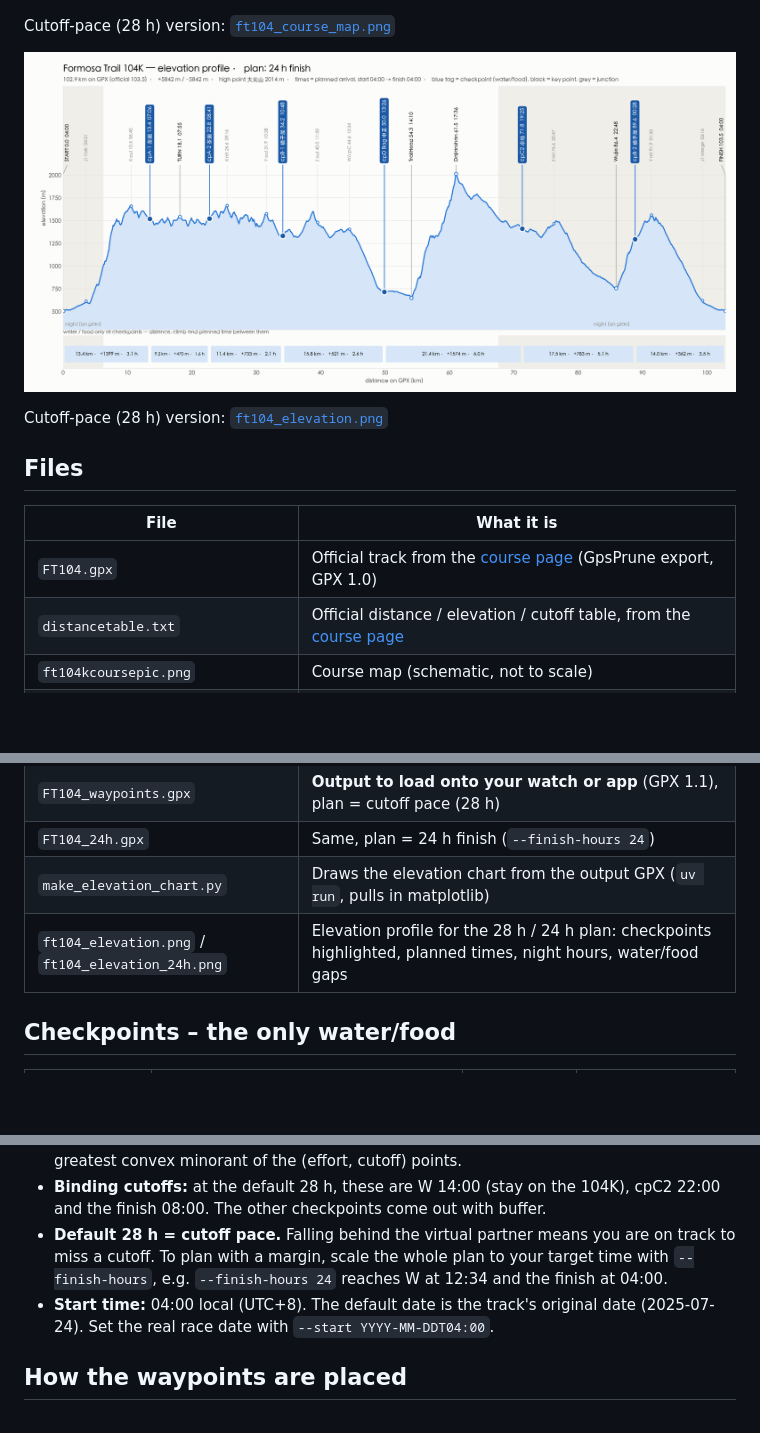
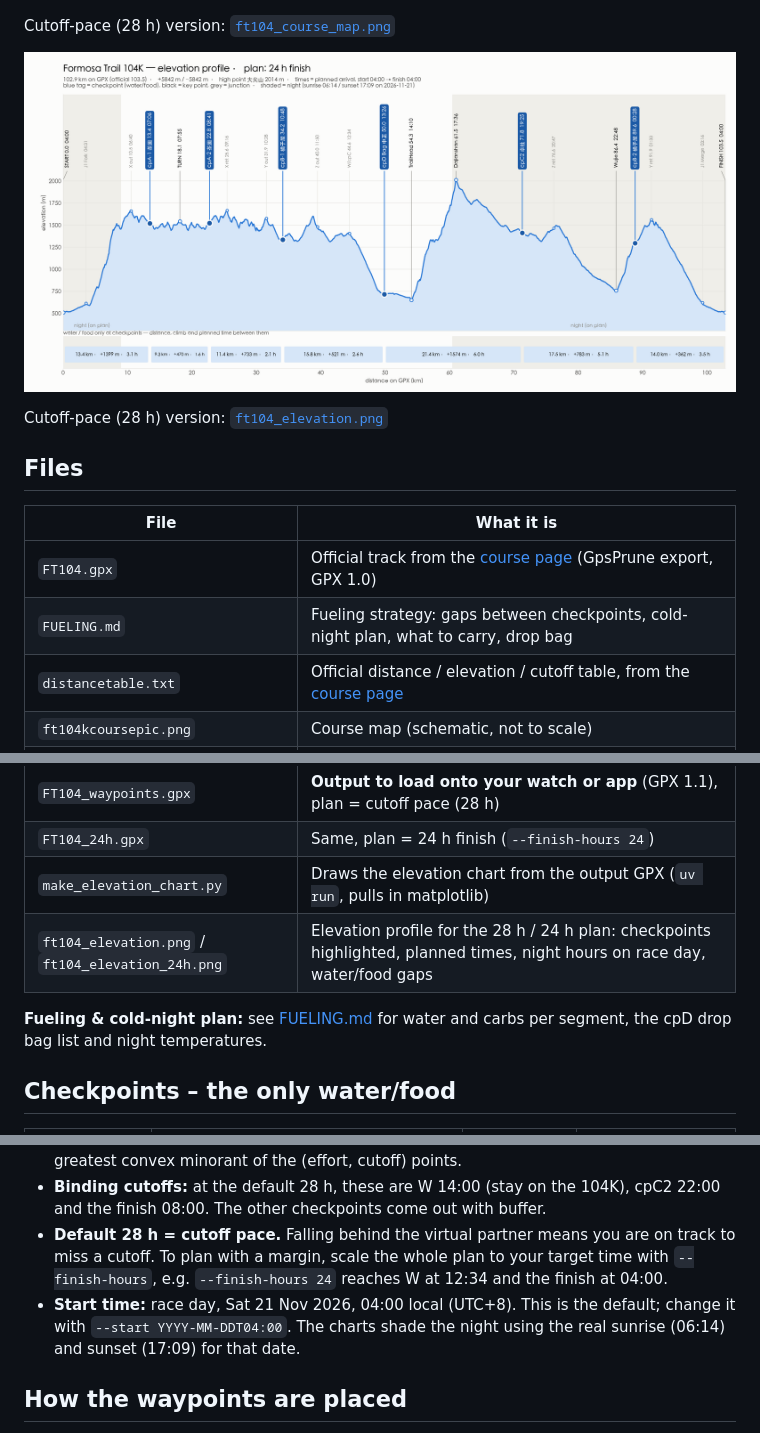
Before and after one commit to changtimwu/ft104gpx, a Markdown page: README.md, 3 parts joined by grey strips. Drawn GitHub-style; pictures changed too: ft104_elevation_24h.png; blank space fills up the shorter version.

```diff
--- a/README.md
+++ b/README.md
@@ -18,6 +18,7 @@ Cutoff-pace (28 h) version: [`ft104_elevation.png`](ft104_elevation.png)
 | File | What it is |
 |---|---|
 | `FT104.gpx` | Official track from the [course page](https://formosatrail.com/zh/course/) (GpsPrune export, GPX 1.0) |
+| `FUELING.md` | Fueling strategy: gaps between checkpoints, cold-night plan, what to carry, drop bag |
 | `distancetable.txt` | Official distance / elevation / cutoff table, from the [course page](https://formosatrail.com/zh/course/) |
 | `ft104kcoursepic.png` | Course map (schematic, not to scale) |
 | `ft104_course_map.png` / `ft104_course_map_24h.png` / `make_course_map.py` | Simpler map drawn from the real GPX, for the 28 h / 24 h plan, with planned arrival times on every label, direction arrows every 1 km, km markers every 10 km and checkpoints highlighted. Each direction is drawn on its own right-hand side, so out-and-back sections show two lines with opposite arrows |
@@ -25,7 +26,9 @@ Cutoff-pace (28 h) version: [`ft104_elevation.png`](ft104_elevation.png)
 | `FT104_waypoints.gpx` | **Output to load onto your watch or app** (GPX 1.1), plan = cutoff pace (28 h) |
 | `FT104_24h.gpx` | Same, plan = 24 h finish (`--finish-hours 24`) |
 | `make_elevation_chart.py` | Draws the elevation chart from the output GPX (`uv run`, pulls in matplotlib) |
-| `ft104_elevation.png` / `ft104_elevation_24h.png` | Elevation profile for the 28 h / 24 h plan: checkpoints highlighted, planned times, night hours, water/food gaps |
+| `ft104_elevation.png` / `ft104_elevation_24h.png` | Elevation profile for the 28 h / 24 h plan: checkpoints highlighted, planned times, night hours on race day, water/food gaps |
+
+**Fueling & cold-night plan:** see [FUELING.md](FUELING.md) for water and carbs per segment, the cpD drop bag list and night temperatures.
 
 ## Checkpoints – the only water/food
 
@@ -83,7 +86,7 @@ Every track point is timestamped, so a watch's **virtual partner** follows the p
 - **Fitted to the cutoffs:** the plan is the latest schedule that never misses a 104K cutoff, with a pace that only ever slows down (realistic for a 28 h race). Technically, it is the greatest convex minorant of the (effort, cutoff) points.
 - **Binding cutoffs:** at the default 28 h, these are W 14:00 (stay on the 104K), cpC2 22:00 and the finish 08:00. The other checkpoints come out with buffer.
 - **Default 28 h = cutoff pace.** Falling behind the virtual partner means you are on track to miss a cutoff. To plan with a margin, scale the whole plan to your target time with `--finish-hours`, e.g. `--finish-hours 24` reaches W at 12:34 and the finish at 04:00.
-- **Start time:** 04:00 local (UTC+8). The default date is the track's original date (2025-07-24). Set the real race date with `--start YYYY-MM-DDT04:00`.
+- **Start time:** race day, Sat 21 Nov 2026, 04:00 local (UTC+8). This is the default; change it with `--start YYYY-MM-DDT04:00`. The charts shade the night using the real sunrise (06:14) and sunset (17:09) for that date.
 
 ## How the waypoints are placed
 
```
Also changed, not shown: other parts of README.md (+1 -1 lines), FUELING.md (added, +127 -0 lines), ft104_elevation.png, 4 other files.
